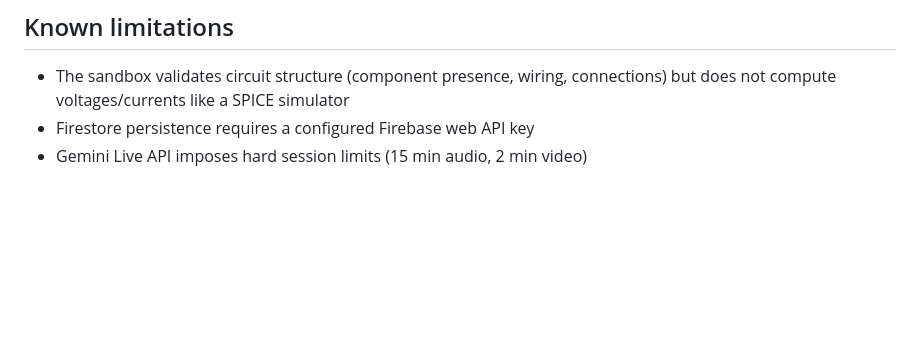
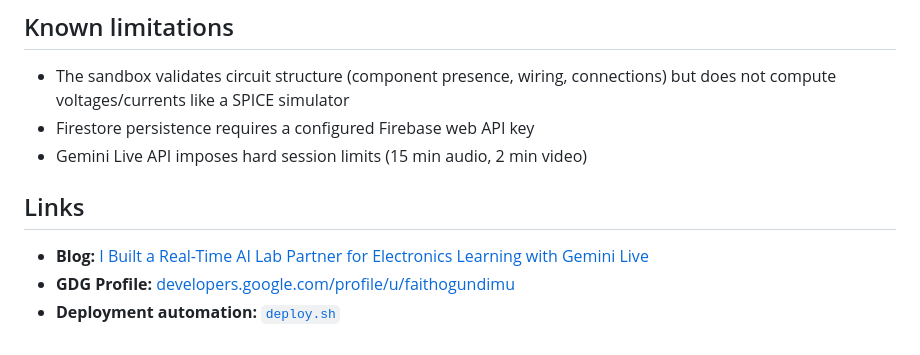
Before and after one commit to faith-ogun/Relay, a Markdown page: README.md, the part around the change. Drawn GitHub-style; blank space fills up the shorter version.

Commit message:
Add blog, GDG profile, and deploy script links to README

```diff
--- a/README.md
+++ b/README.md
@@ -241,3 +241,9 @@ These are hard API limits. Ending a session and starting a new one gives fresh l
 - The sandbox validates circuit structure (component presence, wiring, connections) but does not compute voltages/currents like a SPICE simulator
 - Firestore persistence requires a configured Firebase web API key
 - Gemini Live API imposes hard session limits (15 min audio, 2 min video)
+
+## Links
+
+- **Blog:** [I Built a Real-Time AI Lab Partner for Electronics Learning with Gemini Live](https://medium.com/@faith-ogun/i-built-a-real-time-ai-lab-partner-for-electronics-learning-with-gemini-live-8b450a6b4f2a?postPublishedType=repub)
+- **GDG Profile:** [developers.google.com/profile/u/faithogundimu](https://developers.google.com/profile/u/faithogundimu)
+- **Deployment automation:** [`deploy.sh`](./deploy.sh)
```
